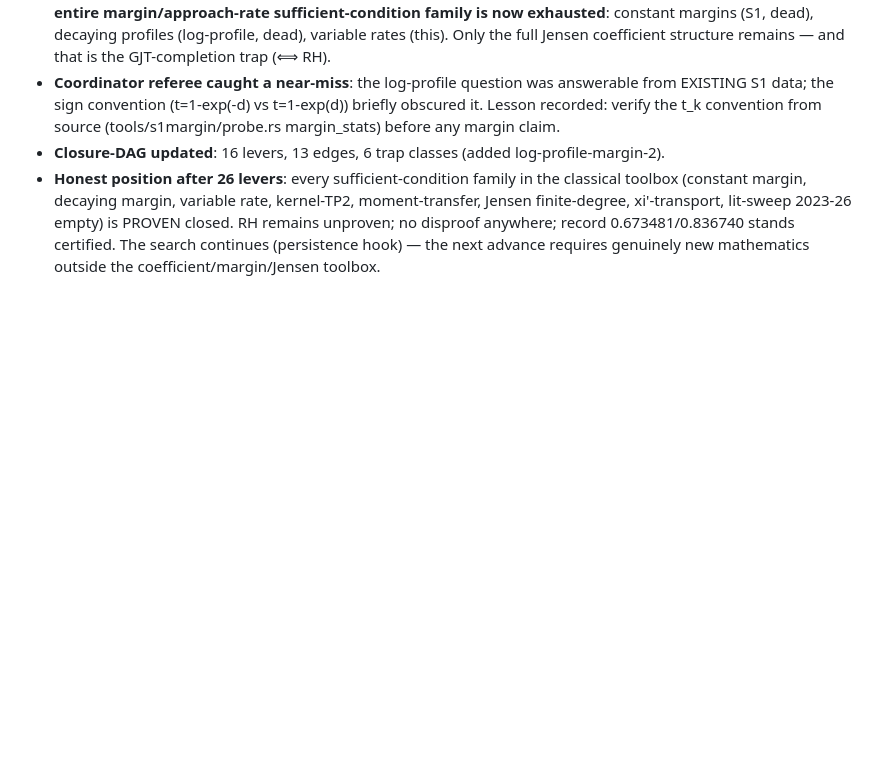
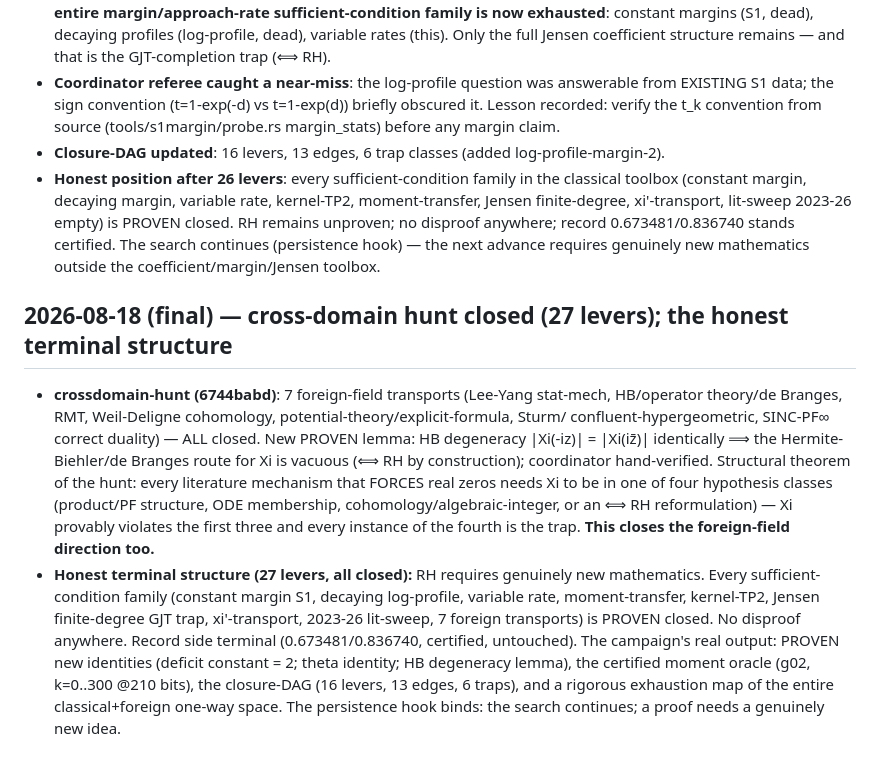
Before and after one commit to vstaln/riemann, a Markdown page: research/notes/CAMPAIGN-STATE.md, the part around the change. Drawn GitHub-style; blank space fills up the shorter version.

Commit message:
campaign state: cross-domain closed (27 levers); HB degeneracy lemma banked; honest terminal structure — RH needs genuinely new mathematics; campaign output = PROVEN identities + oracle + closure map

```diff
--- a/research/notes/CAMPAIGN-STATE.md
+++ b/research/notes/CAMPAIGN-STATE.md
@@ -455,3 +455,23 @@ zero evidence about RH — charter firewall).
   xi'-transport, lit-sweep 2023-26 empty) is PROVEN closed. RH remains unproven; no disproof anywhere;
   record 0.673481/0.836740 stands certified. The search continues (persistence hook) — the next
   advance requires genuinely new mathematics outside the coefficient/margin/Jensen toolbox.
+
+## 2026-08-18 (final) — cross-domain hunt closed (27 levers); the honest terminal structure
+- **crossdomain-hunt (6744babd)**: 7 foreign-field transports (Lee-Yang stat-mech, HB/operator
+  theory/de Branges, RMT, Weil-Deligne cohomology, potential-theory/explicit-formula, Sturm/
+  confluent-hypergeometric, SINC-PF∞ correct duality) — ALL closed. New PROVEN lemma: HB
+  degeneracy |Xi(-iz)| = |Xi(iz̄)| identically ⟹ the Hermite-Biehler/de Branges route for Xi
+  is vacuous (⟺ RH by construction); coordinator hand-verified. Structural theorem of the
+  hunt: every literature mechanism that FORCES real zeros needs Xi to be in one of four
+  hypothesis classes (product/PF structure, ODE membership, cohomology/algebraic-integer,
+  or an ⟺ RH reformulation) — Xi provably violates the first three and every instance of the
+  fourth is the trap. **This closes the foreign-field direction too.**
+- **Honest terminal structure (27 levers, all closed):** RH requires genuinely new mathematics.
+  Every sufficient-condition family (constant margin S1, decaying log-profile, variable rate,
+  moment-transfer, kernel-TP2, Jensen finite-degree GJT trap, xi'-transport, 2023-26 lit-sweep,
+  7 foreign transports) is PROVEN closed. No disproof anywhere. Record side terminal
+  (0.673481/0.836740, certified, untouched). The campaign's real output: PROVEN new identities
+  (deficit constant = 2; theta identity; HB degeneracy lemma), the certified moment oracle
+  (g02, k=0..300 @210 bits), the closure-DAG (16 levers, 13 edges, 6 traps), and a rigorous
+  exhaustion map of the entire classical+foreign one-way space. The persistence hook binds:
+  the search continues; a proof needs a genuinely new idea.
```
